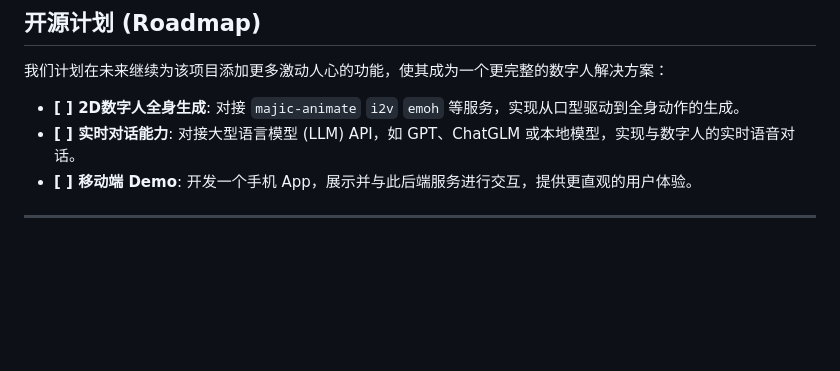
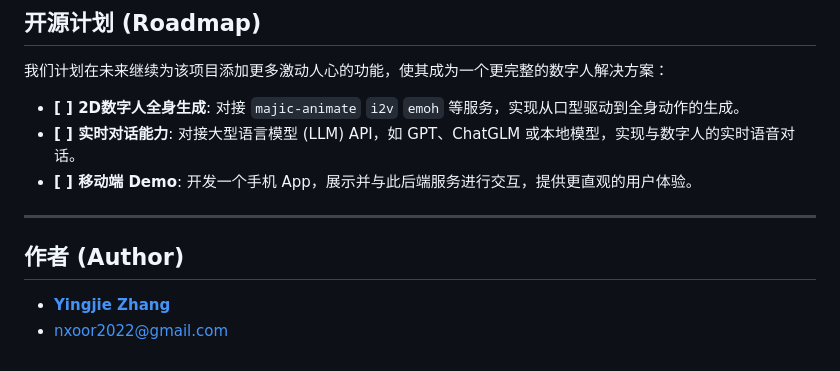
Before and after one commit to nxneo/LatentsyncRealtime, a Markdown page: README.md, the part around the change. GitHub-like rendering; blank space fills up the shorter version.

```diff
--- a/README.md
+++ b/README.md
@@ -117,3 +117,7 @@ curl -X POST \
 *   **[ ] 移动端 Demo**: 开发一个手机 App，展示并与此后端服务进行交互，提供更直观的用户体验。
 
 ---
+## 作者 (Author)
+
+- **[Yingjie Zhang](https://github.com/nxneo)**
+- nxoor2022@gmail.com
```
